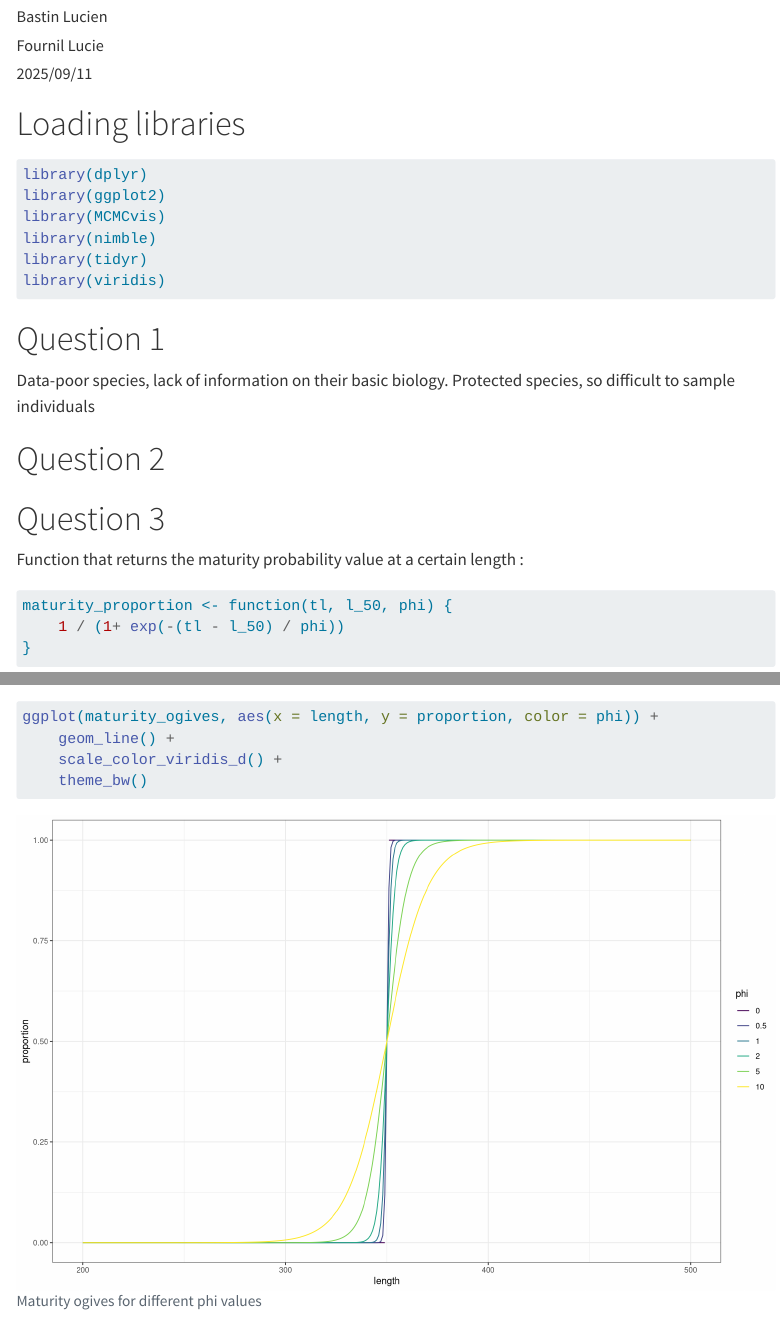
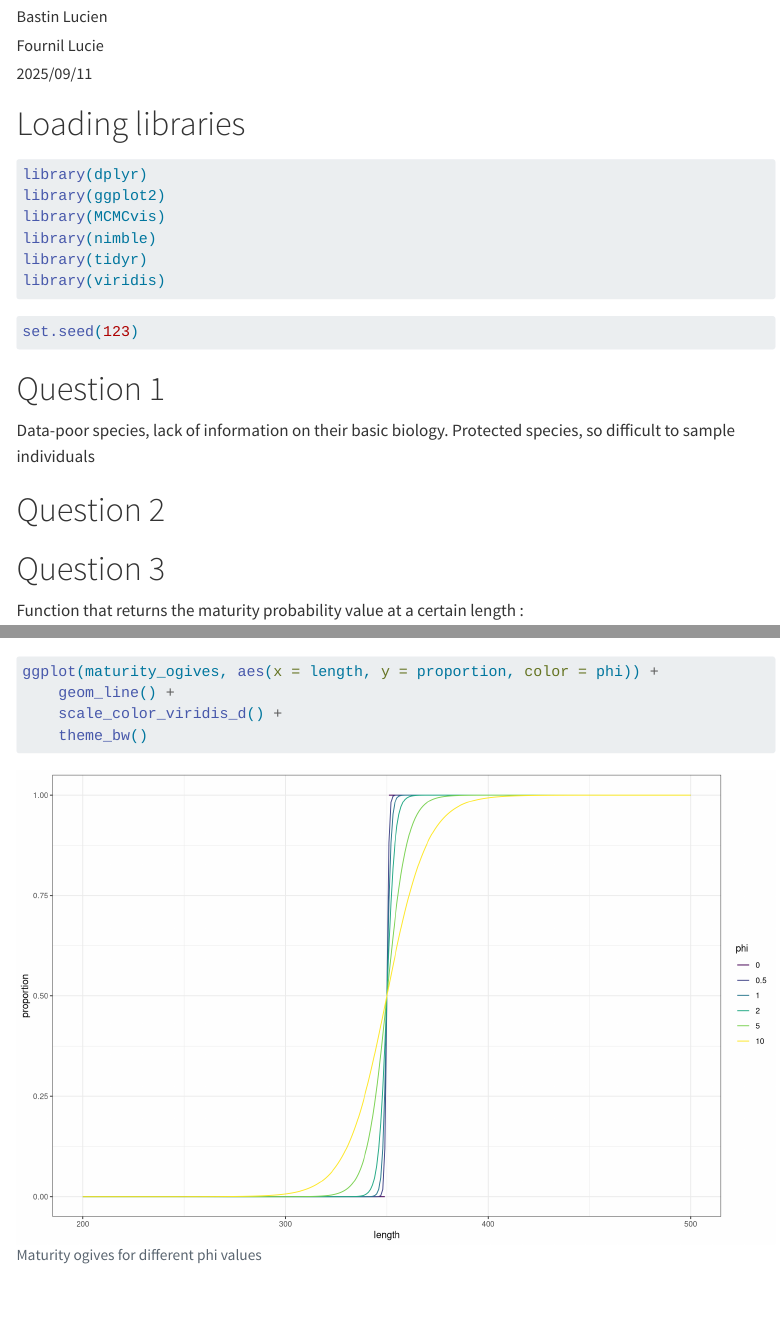
Before and after one commit to lbProg/Megafauna-Exam-1, a Quarto document (part1B.qmd): the page in a window 1100 px wide, from 110 px down, and a second part further down, joined at a grey line. Rendered offline with R 4.5, knitr and Pandoc in place of Quarto, with nearby package versions; code that draws random numbers runs with fixed seeds of ours; menus at the side of the page are left out.

Commit message:
Added seed setting

````diff
--- a/part1B.qmd
+++ b/part1B.qmd
@@ -25,6 +25,10 @@ library(MCMCvis)
 library(nimble)
 library(tidyr)
 library(viridis)
+```
+
+```{r}
+set.seed(123)
 ```
 
 # Question 1
````
